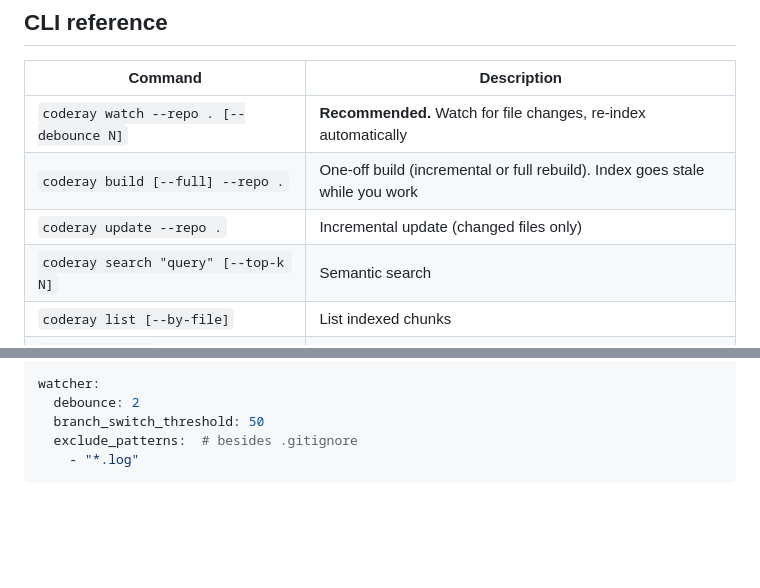
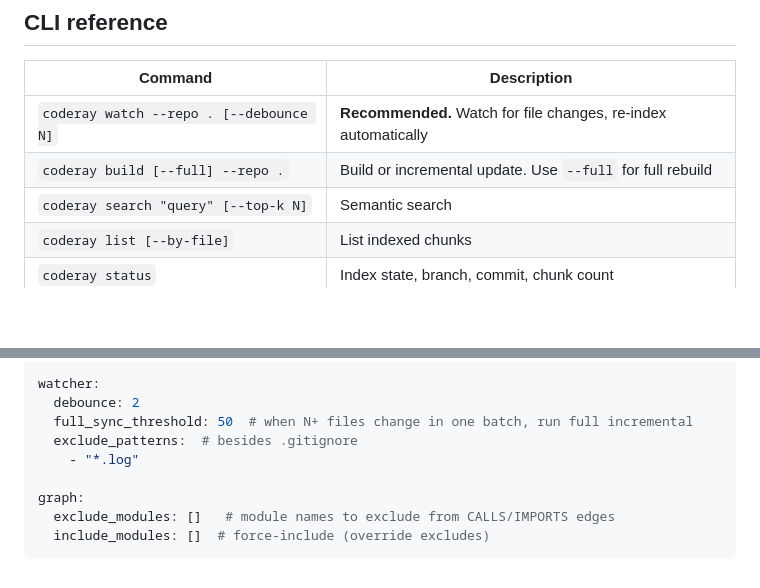
Before and after one commit to bogdan-copocean/coderay, a Markdown page: README.md, 2 parts joined by grey strips. GitHub-like rendering; blank space fills up the shorter version.

Commit message:
docs: update README for config, CLI, and watch changes
Made-with: Cursor

````diff
--- a/README.md
+++ b/README.md
@@ -83,8 +83,7 @@ Replace `/path/to/your/.venv/bin/coderay-mcp` with the output of `which coderay-
 | Command | Description |
 |---|---|
 | `coderay watch --repo . [--debounce N]` | **Recommended.** Watch for file changes, re-index automatically |
-| `coderay build [--full] --repo .` | One-off build (incremental or full rebuild). Index goes stale while you work |
-| `coderay update --repo .` | Incremental update (changed files only) |
+| `coderay build [--full] --repo .` | Build or incremental update. Use `--full` for full rebuild |
 | `coderay search "query" [--top-k N]` | Semantic search |
 | `coderay list [--by-file]` | List indexed chunks |
 | `coderay status` | Index state, branch, commit, chunk count |
@@ -121,7 +120,11 @@ semantic_search:
 
 watcher:
   debounce: 2
-  branch_switch_threshold: 50
+  full_sync_threshold: 50  # when N+ files change in one batch, run full incremental
   exclude_patterns:  # besides .gitignore
     - "*.log"
+
+graph:
+  exclude_modules: []   # module names to exclude from CALLS/IMPORTS edges
+  include_modules: []  # force-include (override excludes)
 ```
````
Also changed, not shown: 1 other file.
